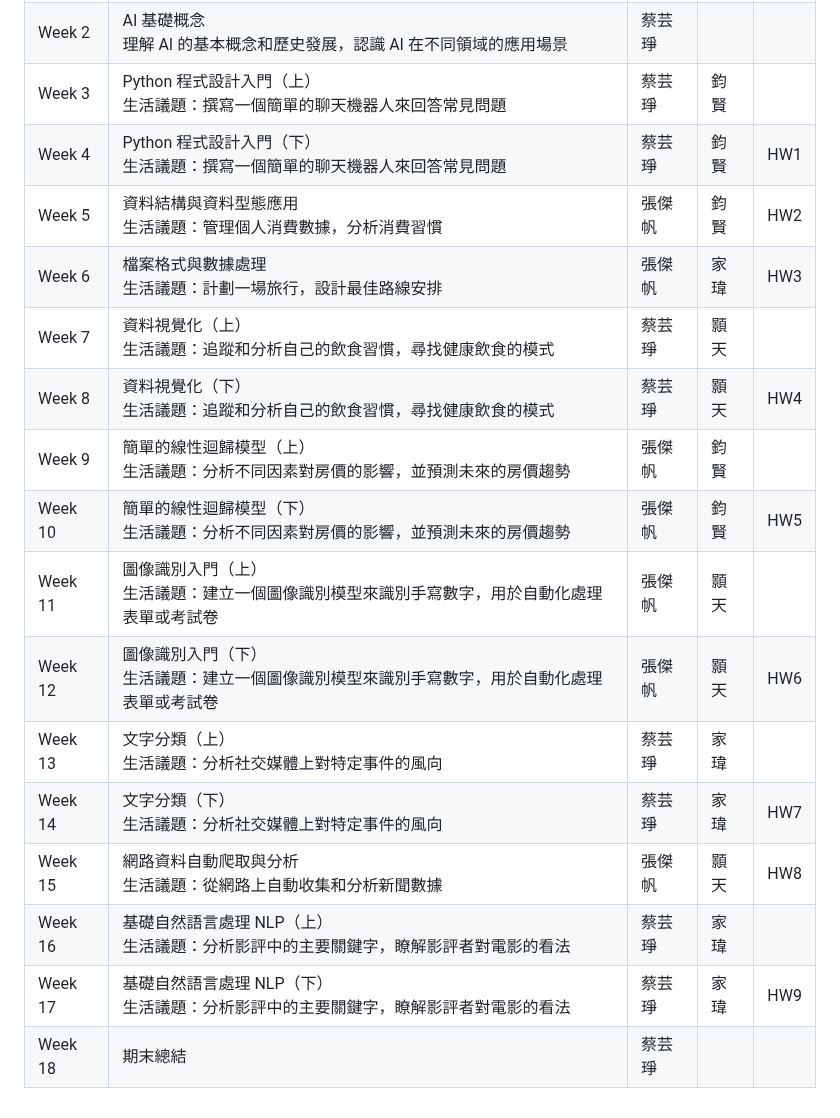
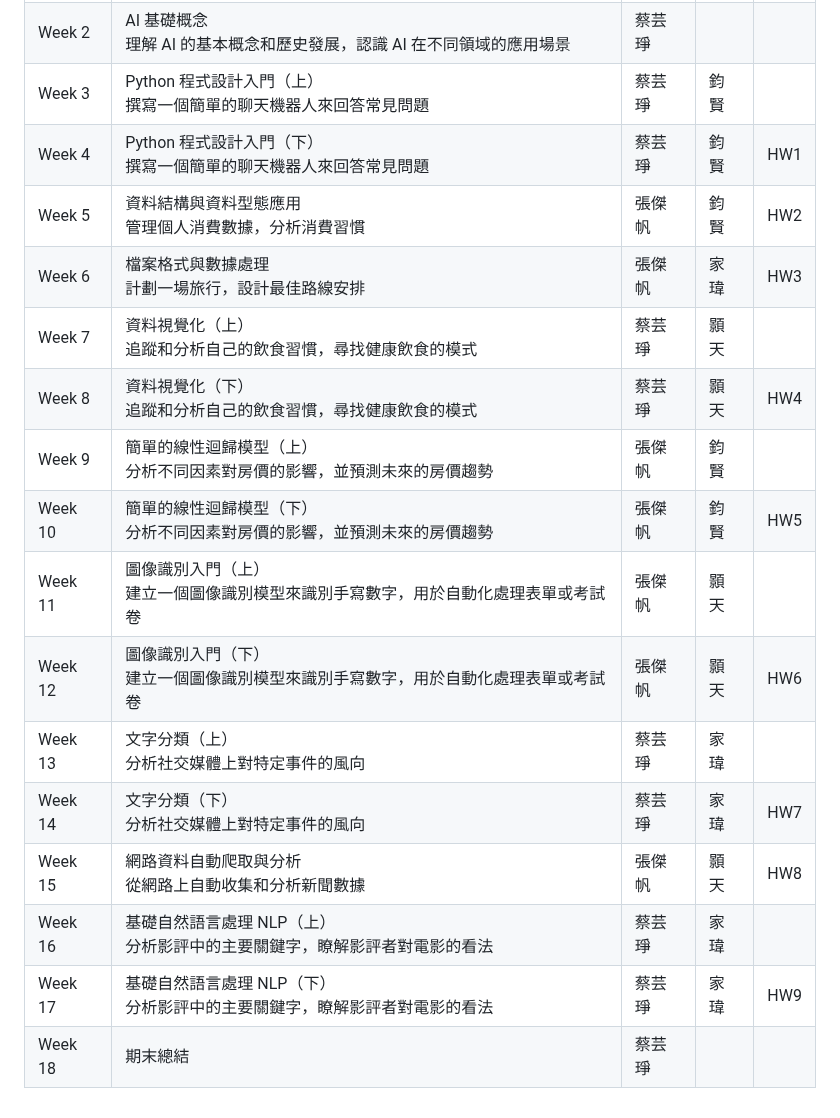
Before and after one commit to peculab/PythonAI4Beginners, a Markdown page: README.md, the part around the change. GitHub-like rendering.

```diff
--- a/README.md
+++ b/README.md
@@ -18,19 +18,19 @@ Python AI 實作入門課程：從生活議題到實戰應用
 |------|------|----------|------|------|
 | Week 1  | [課程介紹](https://github.com/peculab/PythonAI4Beginners/blob/main/%E7%AC%AC%E4%B8%80%E9%80%B1_%E8%AA%B2%E7%A8%8B%E4%BB%8B%E7%B4%B9.ipynb)                     | 蔡芸琤 |      |      |
 | Week 2  | AI 基礎概念<br>理解 AI 的基本概念和歷史發展，認識 AI 在不同領域的應用場景                  | 蔡芸琤 |      |      |
-| Week 3  | Python 程式設計入門（上）<br>生活議題：撰寫一個簡單的聊天機器人來回答常見問題    | 蔡芸琤 | 鈞賢 |      |
-| Week 4  | Python 程式設計入門（下）<br>生活議題：撰寫一個簡單的聊天機器人來回答常見問題    | 蔡芸琤 | 鈞賢 | HW1 |
-| Week 5  | 資料結構與資料型態應用<br>生活議題：管理個人消費數據，分析消費習慣       | 張傑帆 | 鈞賢 | HW2 |
-| Week 6  | 檔案格式與數據處理<br>生活議題：計劃一場旅行，設計最佳路線安排           | 張傑帆 | 家瑋 | HW3 |
-| Week 7  | 資料視覺化（上）<br>生活議題：追蹤和分析自己的飲食習慣，尋找健康飲食的模式             | 蔡芸琤 | 顥天 |
-| Week 8  | 資料視覺化（下）<br>生活議題：追蹤和分析自己的飲食習慣，尋找健康飲食的模式             | 蔡芸琤 | 顥天 | HW4 |
-| Week 9  | 簡單的線性迴歸模型（上）<br>生活議題：分析不同因素對房價的影響，並預測未來的房價趨勢     | 張傑帆 | 鈞賢 |
-| Week 10 | 簡單的線性迴歸模型（下）<br>生活議題：分析不同因素對房價的影響，並預測未來的房價趨勢     | 張傑帆 | 鈞賢 | HW5 |
-| Week 11 | 圖像識別入門（上）<br>生活議題：建立一個圖像識別模型來識別手寫數字，用於自動化處理表單或考試卷           | 張傑帆 | 顥天 |
-| Week 12 | 圖像識別入門（下）<br>生活議題：建立一個圖像識別模型來識別手寫數字，用於自動化處理表單或考試卷           | 張傑帆 | 顥天 | HW6 |
-| Week 13 | 文字分類（上）<br>生活議題：分析社交媒體上對特定事件的風向               | 蔡芸琤 | 家瑋 |
-| Week 14 | 文字分類（下）<br>生活議題：分析社交媒體上對特定事件的風向               | 蔡芸琤 | 家瑋 | HW7 |
-| Week 15 | 網路資料自動爬取與分析<br>生活議題：從網路上自動收集和分析新聞數據      | 張傑帆 | 顥天 | HW8 |
-| Week 16 | 基礎自然語言處理 NLP（上）<br>生活議題：分析影評中的主要關鍵字，瞭解影評者對電影的看法   | 蔡芸琤 | 家瑋 |
-| Week 17 | 基礎自然語言處理 NLP（下）<br>生活議題：分析影評中的主要關鍵字，瞭解影評者對電影的看法   | 蔡芸琤 | 家瑋 | HW9 |
+| Week 3  | Python 程式設計入門（上）<br>撰寫一個簡單的聊天機器人來回答常見問題    | 蔡芸琤 | 鈞賢 |      |
+| Week 4  | Python 程式設計入門（下）<br>撰寫一個簡單的聊天機器人來回答常見問題    | 蔡芸琤 | 鈞賢 | HW1 |
+| Week 5  | 資料結構與資料型態應用<br>管理個人消費數據，分析消費習慣       | 張傑帆 | 鈞賢 | HW2 |
+| Week 6  | 檔案格式與數據處理<br>計劃一場旅行，設計最佳路線安排           | 張傑帆 | 家瑋 | HW3 |
+| Week 7  | 資料視覺化（上）<br>追蹤和分析自己的飲食習慣，尋找健康飲食的模式             | 蔡芸琤 | 顥天 |
+| Week 8  | 資料視覺化（下）<br>追蹤和分析自己的飲食習慣，尋找健康飲食的模式             | 蔡芸琤 | 顥天 | HW4 |
+| Week 9  | 簡單的線性迴歸模型（上）<br>分析不同因素對房價的影響，並預測未來的房價趨勢     | 張傑帆 | 鈞賢 |
+| Week 10 | 簡單的線性迴歸模型（下）<br>分析不同因素對房價的影響，並預測未來的房價趨勢     | 張傑帆 | 鈞賢 | HW5 |
+| Week 11 | 圖像識別入門（上）<br>建立一個圖像識別模型來識別手寫數字，用於自動化處理表單或考試卷           | 張傑帆 | 顥天 |
+| Week 12 | 圖像識別入門（下）<br>建立一個圖像識別模型來識別手寫數字，用於自動化處理表單或考試卷           | 張傑帆 | 顥天 | HW6 |
+| Week 13 | 文字分類（上）<br>分析社交媒體上對特定事件的風向               | 蔡芸琤 | 家瑋 |
+| Week 14 | 文字分類（下）<br>分析社交媒體上對特定事件的風向               | 蔡芸琤 | 家瑋 | HW7 |
+| Week 15 | 網路資料自動爬取與分析<br>從網路上自動收集和分析新聞數據      | 張傑帆 | 顥天 | HW8 |
+| Week 16 | 基礎自然語言處理 NLP（上）<br>分析影評中的主要關鍵字，瞭解影評者對電影的看法   | 蔡芸琤 | 家瑋 |
+| Week 17 | 基礎自然語言處理 NLP（下）<br>分析影評中的主要關鍵字，瞭解影評者對電影的看法   | 蔡芸琤 | 家瑋 | HW9 |
 | Week 18 | 期末總結                     | 蔡芸琤 |      |      |
```
